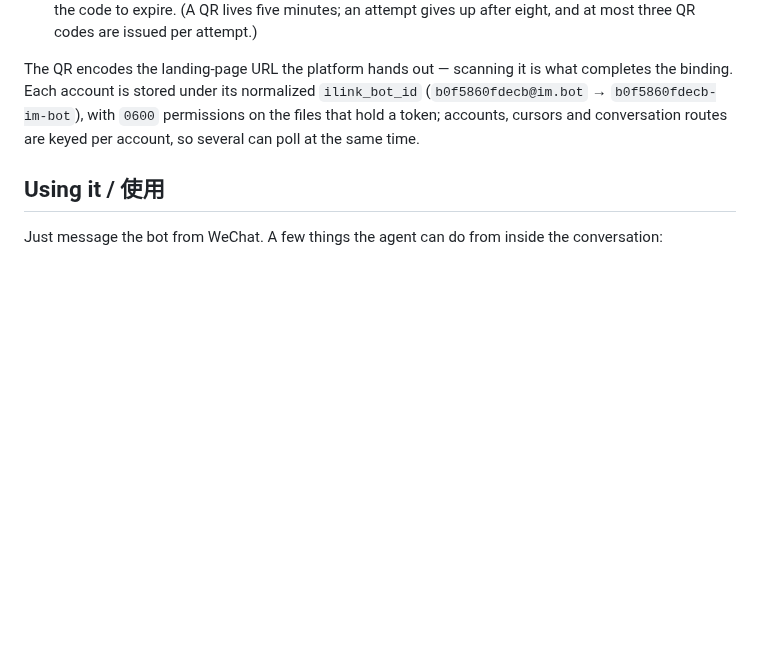
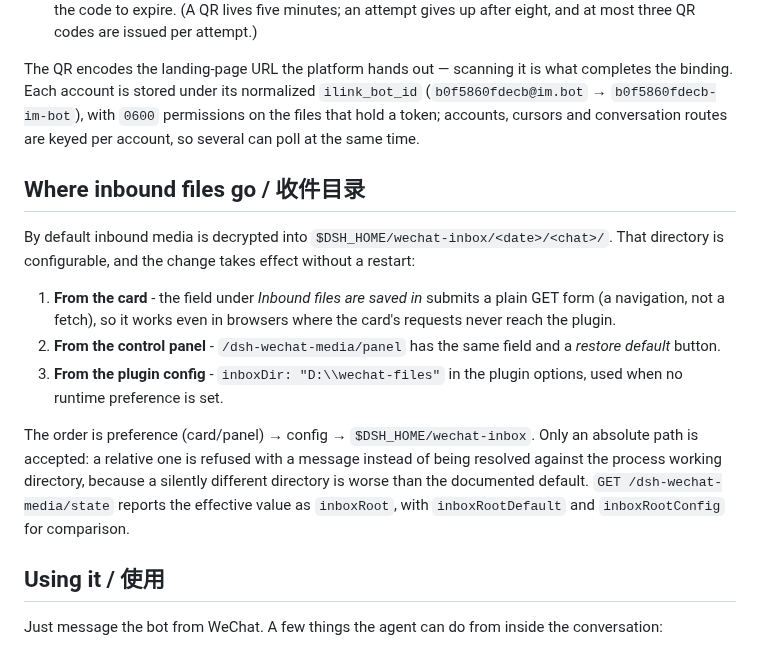
Before and after one commit to wjh-ux/dsh-wechat-media, a Markdown page: README.md, the part around the change. Drawn GitHub-style; blank space fills up the shorter version.

Commit message:
v0.2.7: README.md (configurable inbox directory)

```diff
--- a/README.md
+++ b/README.md
@@ -60,6 +60,21 @@ Each account is stored under its normalized `ilink_bot_id` (`b0f5860fdecb@im.bot
 with `0600` permissions on the files that hold a token; accounts, cursors and conversation routes are keyed
 per account, so several can poll at the same time.
 
+## Where inbound files go / 收件目录
+
+By default inbound media is decrypted into `$DSH_HOME/wechat-inbox/<date>/<chat>/`. That directory is
+configurable, and the change takes effect without a restart:
+
+1. **From the card** - the field under *Inbound files are saved in* submits a plain GET form (a navigation, not a
+   fetch), so it works even in browsers where the card's requests never reach the plugin.
+2. **From the control panel** - `/dsh-wechat-media/panel` has the same field and a *restore default* button.
+3. **From the plugin config** - `inboxDir: "D:\\wechat-files"` in the plugin options, used when no runtime
+   preference is set.
+
+The order is preference (card/panel) → config → `$DSH_HOME/wechat-inbox`. Only an absolute path is accepted: a
+relative one is refused with a message instead of being resolved against the process working directory, because a
+silently different directory is worse than the documented default. `GET /dsh-wechat-media/state` reports the
+effective value as `inboxRoot`, with `inboxRootDefault` and `inboxRootConfig` for comparison.
 ## Using it / 使用
 
 Just message the bot from WeChat. A few things the agent can do from inside the conversation:
```
